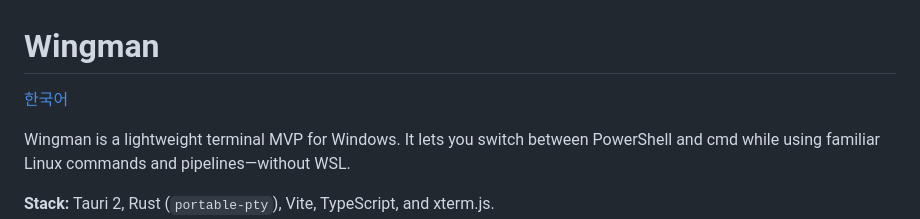
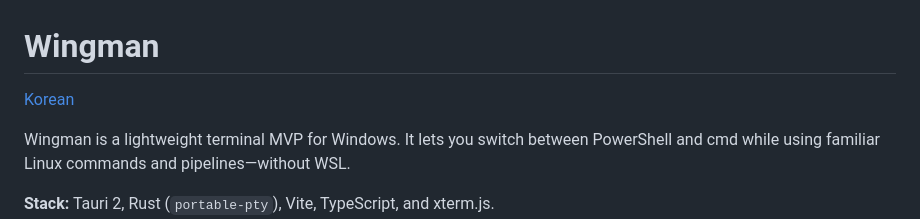
Before and after one commit to spark142857142857/wingman, a Markdown page: README.md, the part around the change. Rendered like a GitHub page.

```diff
--- a/README.md
+++ b/README.md
@@ -1,6 +1,6 @@
 # Wingman
 
-[한국어](README.ko.md)
+[Korean](README.ko.md)
 
 Wingman is a lightweight terminal MVP for Windows. It lets you switch between PowerShell and cmd while using familiar Linux commands and pipelines—without WSL.
 
```
Also changed, not shown: docs/MANUAL_SMOKE_TEST.md (+43 -43 lines), docs/TEST_MATRIX.md (+52 -52 lines).
